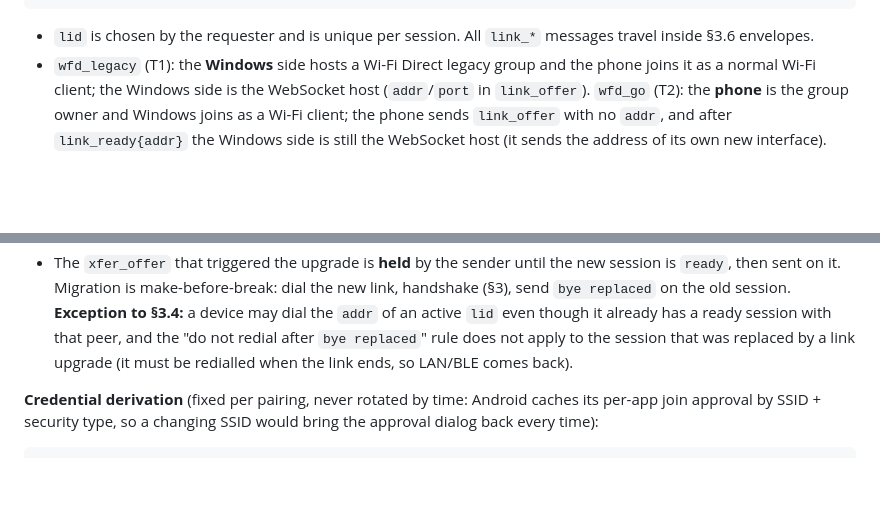
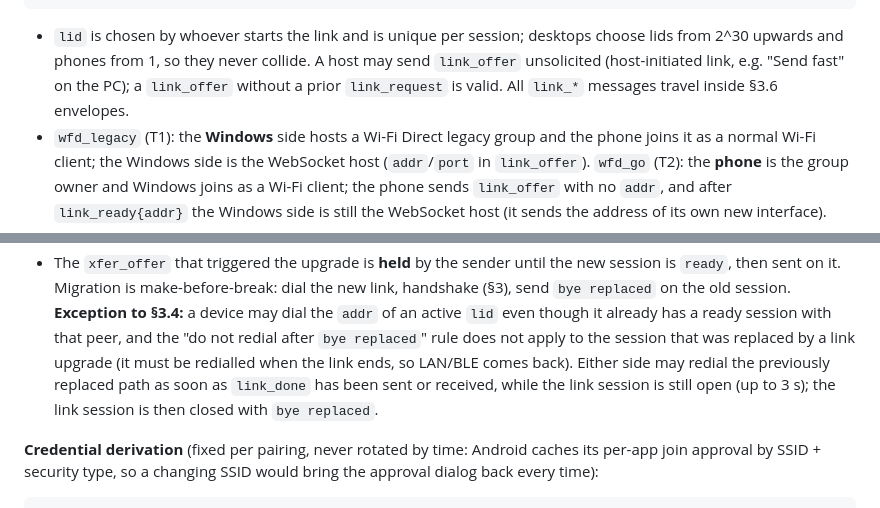
Before and after one commit to ShazanZaidii/AirBridge, a Markdown page: docs/PROTOCOL.md, 2 parts joined by grey strips. Rendered like a GitHub page; blank space fills up the shorter version.

Commit message:
Spec §10.1: unsolicited link_offer, lid ranges, redial during link teardown

````diff
--- a/docs/PROTOCOL.md
+++ b/docs/PROTOCOL.md
@@ -628,7 +628,10 @@ successful start), `wfd_join` (can join one; Android API ≥ 29).
 {"t":"link_done","lid":7,"reason":"idle|ttl|user|lost"}
 ```
 
-- `lid` is chosen by the requester and is unique per session. All `link_*` messages travel inside §3.6 envelopes.
+- `lid` is chosen by whoever starts the link and is unique per session; desktops choose lids from 2^30 upwards and
+  phones from 1, so they never collide. A host may send `link_offer` unsolicited (host-initiated link, e.g. "Send
+  fast" on the PC); a `link_offer` without a prior `link_request` is valid. All `link_*` messages travel inside §3.6
+  envelopes.
 - `wfd_legacy` (T1): the **Windows** side hosts a Wi-Fi Direct legacy group and the phone joins it as a normal Wi-Fi
   client; the Windows side is the WebSocket host (`addr`/`port` in `link_offer`). `wfd_go` (T2): the **phone** is the
   group owner and Windows joins as a Wi-Fi client; the phone sends `link_offer` with no `addr`, and after
@@ -643,7 +646,9 @@ successful start), `wfd_join` (can join one; Android API ≥ 29).
   on it. Migration is make-before-break: dial the new link, handshake (§3), send `bye replaced` on the old
   session. **Exception to §3.4:** a device may dial the `addr` of an active `lid` even though it already has a
   ready session with that peer, and the "do not redial after `bye replaced`" rule does not apply to the session
-  that was replaced by a link upgrade (it must be redialled when the link ends, so LAN/BLE comes back).
+  that was replaced by a link upgrade (it must be redialled when the link ends, so LAN/BLE comes back). Either side
+  may redial the previously replaced path as soon as `link_done` has been sent or received, while the link session
+  is still open (up to 3 s); the link session is then closed with `bye replaced`.
 
 **Credential derivation** (fixed per pairing, never rotated by time: Android caches its per-app join approval by
 SSID + security type, so a changing SSID would bring the approval dialog back every time):
````
